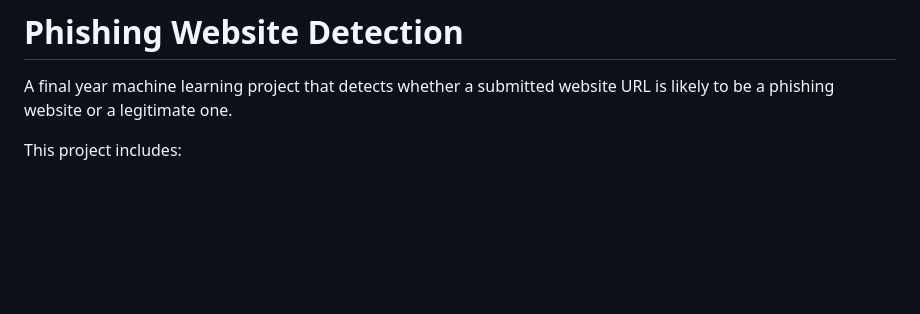
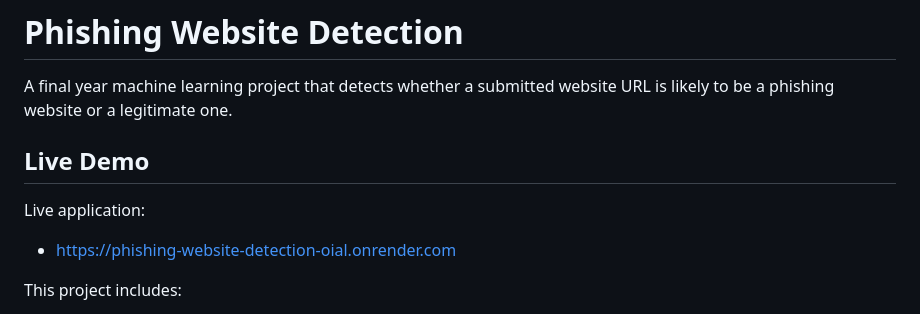
Before and after one commit to jz078/Phishing-Website-Detection, a Markdown page: README.md, the part around the change. Drawn GitHub-style; blank space fills up the shorter version.

Commit message:
Add live demo link to README

```diff
--- a/README.md
+++ b/README.md
@@ -1,6 +1,11 @@
 # Phishing Website Detection
 
 A final year machine learning project that detects whether a submitted website URL is likely to be a phishing website or a legitimate one.
+
+## Live Demo
+
+Live application:
+- https://phishing-website-detection-oial.onrender.com
 
 This project includes:
 - a Flask-based web application
```
